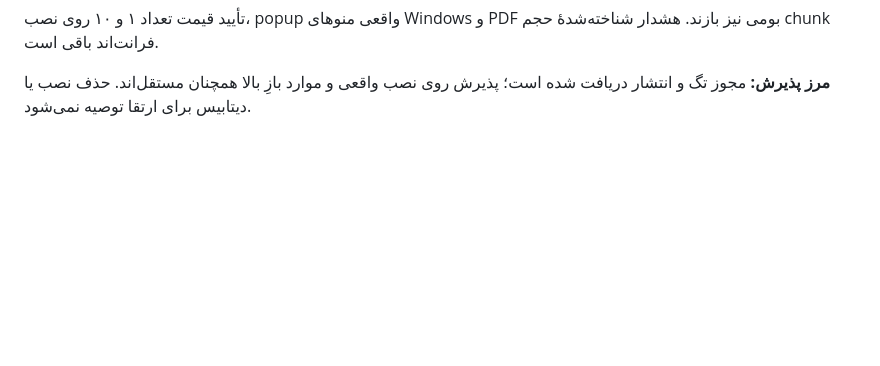
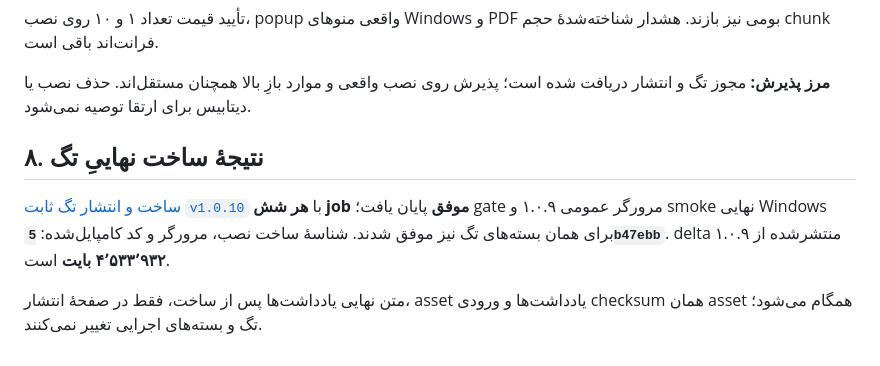
Before and after one commit to Houman-Amiri/VIRA-Accounting-App, a Markdown page: docs/releases/v1.0.10-fa.md, the part around the change. Rendered like a GitHub page; blank space fills up the shorter version.

Commit message:
docs(release): publish approved v1.0.10 notes and tag verification [release-notes]
Co-authored-by: arena-agent <297053741+arena-agent@users.noreply.github.com>

```diff
--- a/docs/releases/v1.0.10-fa.md
+++ b/docs/releases/v1.0.10-fa.md
@@ -121,3 +121,14 @@
 
 **مرز پذیرش:** مجوز تگ و انتشار دریافت شده است؛ پذیرش روی نصب واقعی و موارد بازِ
 بالا همچنان مستقل‌اند. حذف نصب یا دیتابیس برای ارتقا توصیه نمی‌شود.
+
+
+## ۸. نتیجهٔ ساخت نهاییِ تگ
+
+[ساخت و انتشار تگ ثابت `v1.0.10`](https://github.com/Houman-Amiri/VIRA-Accounting-App/actions/runs/38962086535)
+با **هر شش job موفق** پایان یافت؛ gate مرورگر عمومی ۱.۰.۹ و smoke نهایی Windows
+برای همان بسته‌های تگ نیز موفق شدند. شناسهٔ ساخت نصب، مرورگر و کد کامپایل‌شده:
+**`5b47ebb`**. delta منتشرشده از ۱.۰.۹ **۴٬۵۳۳٬۹۳۲ بایت** است.
+
+متن نهایی یادداشت‌ها پس از ساخت، فقط در صفحهٔ انتشار، asset یادداشت‌ها و ورودی
+checksum همان asset همگام می‌شود؛ تگ و بسته‌های اجرایی تغییر نمی‌کنند.
```
